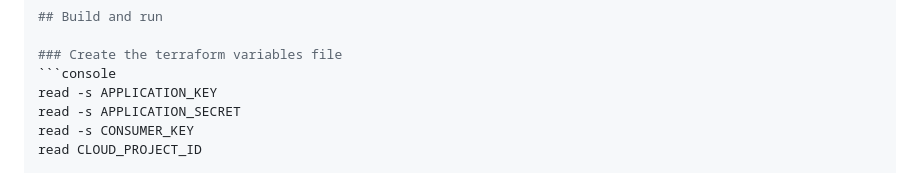
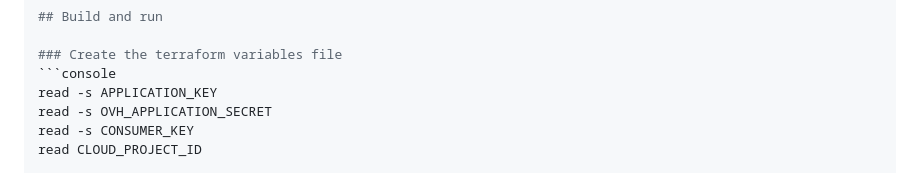
Before and after one commit to ovh/public-cloud-examples, a Markdown page: terraform/wordpress-k8s-mysql/README.md, the part around the change. Drawn GitHub-style.

````diff
--- a/terraform/wordpress-k8s-mysql/README.md
+++ b/terraform/wordpress-k8s-mysql/README.md
@@ -63,7 +63,7 @@ export OVH_CLOUD_PROJECT_SERVICE="xxx"
 ### Create the terraform variables file
 ```console
 read -s APPLICATION_KEY
-read -s APPLICATION_SECRET
+read -s OVH_APPLICATION_SECRET
 read -s CONSUMER_KEY
 read CLOUD_PROJECT_ID
 
````
